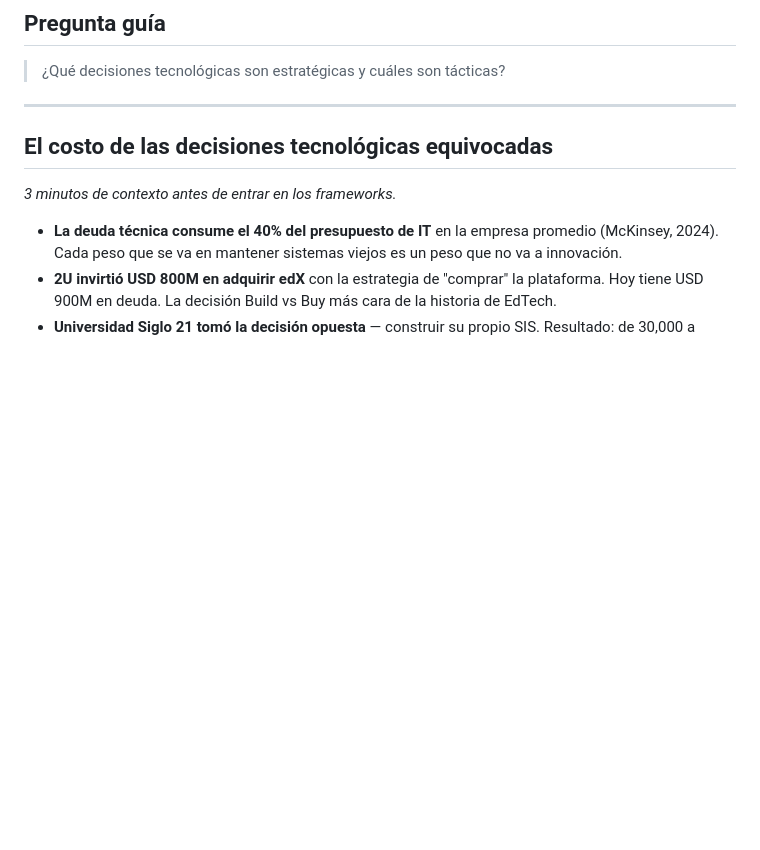
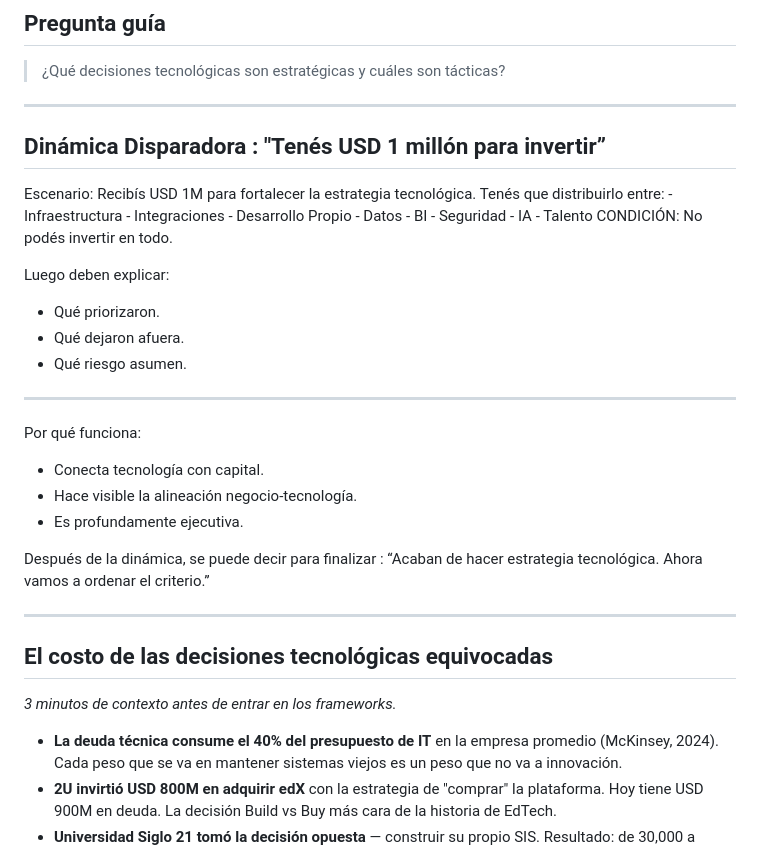
Before and after one commit to alfredoedye/business-tech-strategy, a Markdown page: contenido/modulo-02-estrategia-tecnologica.md, the part around the change. GitHub-like rendering; blank space fills up the shorter version.

Commit message:
Introduce investment strategy exercise in technology section
Added a new section for a dynamic exercise on technology investment strategy.

```diff
--- a/contenido/modulo-02-estrategia-tecnologica.md
+++ b/contenido/modulo-02-estrategia-tecnologica.md
@@ -22,7 +22,31 @@ Que los participantes adquieran el vocabulario, los criterios y los frameworks n
 > ¿Qué decisiones tecnológicas son estratégicas y cuáles son tácticas?
 
 ---
+## Dinámica Disparadora : "Tenés USD 1 millón para invertir”
+Escenario: Recibís USD 1M para fortalecer la estrategia tecnológica.
+Tenés que distribuirlo entre:
+    - Infraestructura
+    - Integraciones
+    - Desarrollo Propio
+    - Datos - BI
+    - Seguridad
+    - IA
+    - Talento
+CONDICIÓN: No podés invertir en todo.
 
+Luego deben explicar:
+- Qué priorizaron.
+- Qué dejaron afuera.
+- Qué riesgo asumen.
+________________________________________
+Por qué funciona:
+- 	Conecta tecnología con capital.
+- 	Hace visible la alineación negocio-tecnología.
+-  	Es profundamente ejecutiva.
+
+Después de la dinámica, se puede decir para finalizar : “Acaban de hacer estrategia tecnológica. Ahora vamos a ordenar el criterio.”
+
+---
 ## El costo de las decisiones tecnológicas equivocadas
 
 *3 minutos de contexto antes de entrar en los frameworks.*
```
